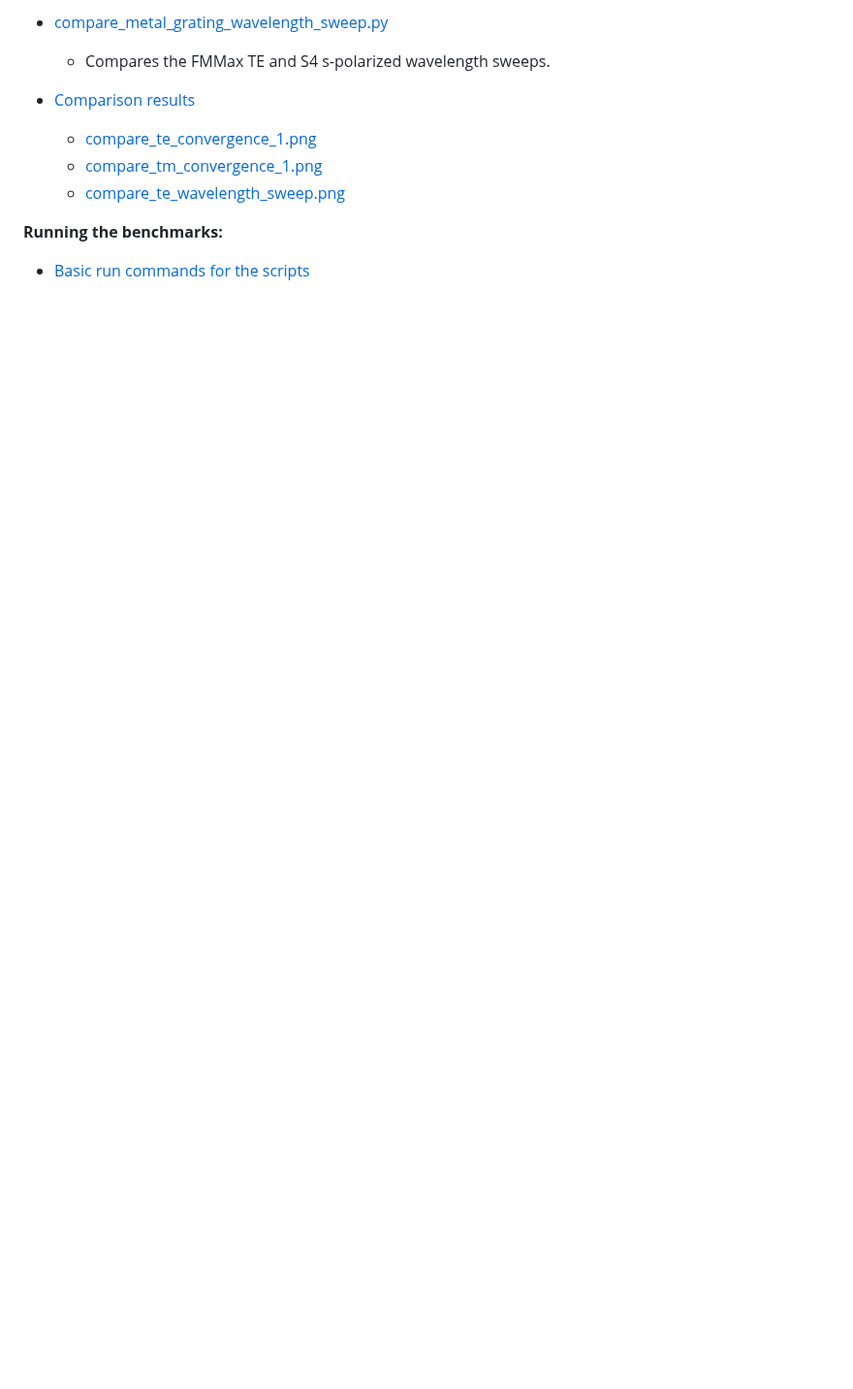
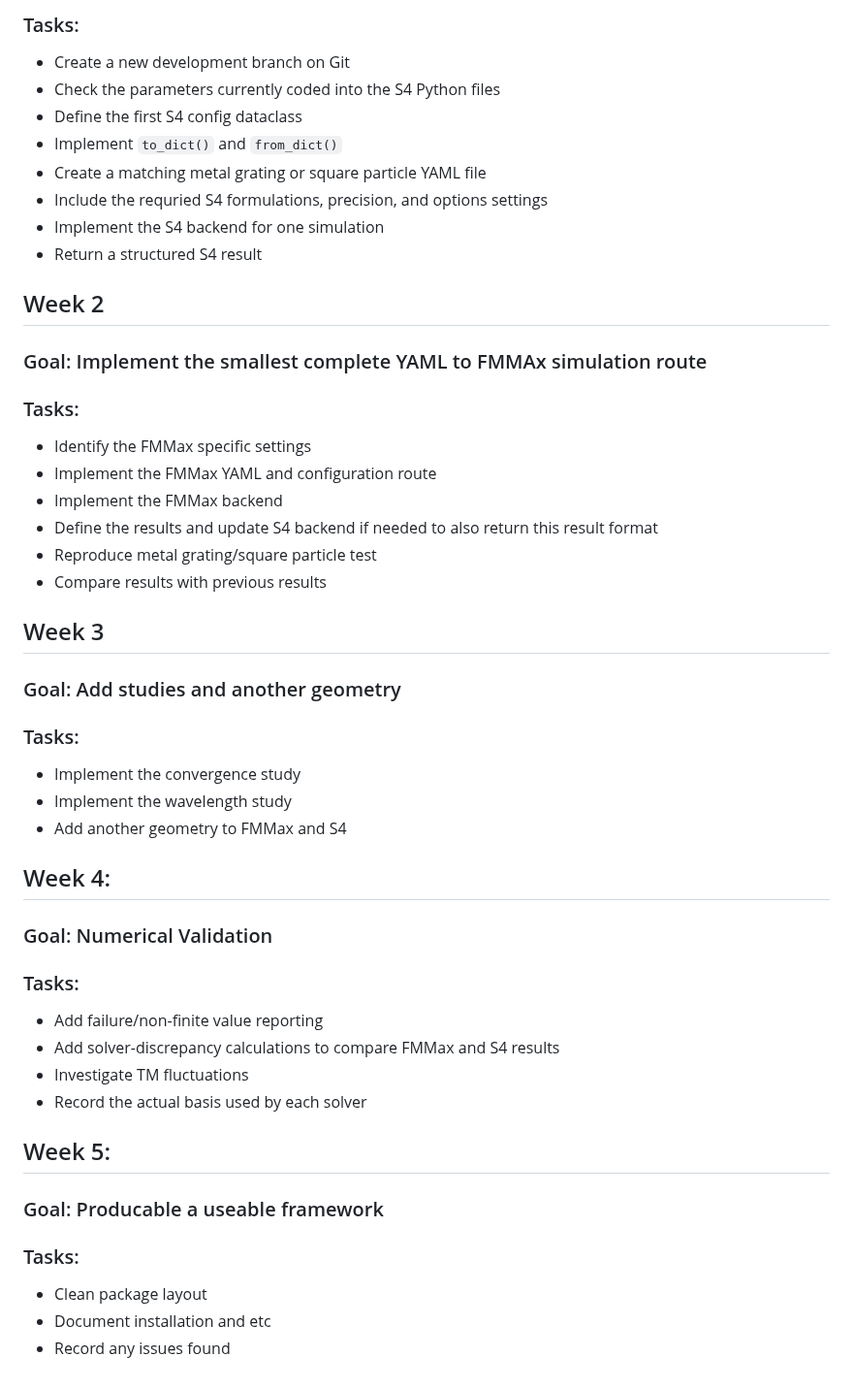
Before and after one commit to sneha-balamurali/photonic-benchmarks, a Markdown page: README.md, the part around one of its changes. Shown at 97% size. Drawn GitHub-style; blank space fills up the shorter version.

```diff
--- a/README.md
+++ b/README.md
@@ -53,11 +64,50 @@ The aim is to represent the same physical structures in different RCWA solvers a
 
-- [compare_metal_grating_wavelength_sweep.py](Comparison/compare_metal_grating_wavelength_sweep.py)
-  - Compares the FMMax TE and S4 s-polarized wavelength sweeps.
+### Tasks:
+- Create a new development branch on Git
+- Check the parameters currently coded into the S4 Python files
+- Define the first S4 config dataclass
+- Implement `to_dict()` and `from_dict()`
+- Create a matching metal grating or square particle YAML file
+- Include the requried S4 formulations, precision, and options settings
+- Implement the S4 backend for one simulation
+- Return a structured S4 result
 
-- [Comparison results](Comparison/results/)
-  - [compare_te_convergence_1.png](Comparison/results/compare_te_convergence_1.png)
-  - [compare_tm_convergence_1.png](Comparison/results/compare_tm_convergence_1.png)
-  - [compare_te_wavelength_sweep.png](Comparison/results/compare_te_wavelength_sweep.png)
+## Week 2
 
-**Running the benchmarks:**
-- [Basic run commands for the scripts](running_benchmarks.md)
+### Goal: Implement the smallest complete YAML to FMMAx simulation route
+
+### Tasks:
+- Identify the FMMax specific settings
+- Implement the FMMax YAML and configuration route
+- Implement the FMMax backend
+- Define the results and update S4 backend if needed to also return this result format
+- Reproduce metal grating/square particle test
+- Compare results with previous results
+
+## Week 3
+
+### Goal: Add studies and another geometry
+
+### Tasks:
+- Implement the convergence study
+- Implement the wavelength study
+- Add another geometry to FMMax and S4
+
+## Week 4:
+
+### Goal: Numerical Validation
+
+### Tasks:
+- Add failure/non-finite value reporting
+- Add solver-discrepancy calculations to compare FMMax and S4 results
+- Investigate TM fluctuations
+- Record the actual basis used by each solver
+
+## Week 5:
+
+### Goal: Producable a useable framework
+
+### Tasks:
+- Clean package layout
+- Document installation and etc
+- Record any issues found
```
Also changed, not shown: other parts of README.md (+50 -39 lines), image/metal_grating.png (added).
